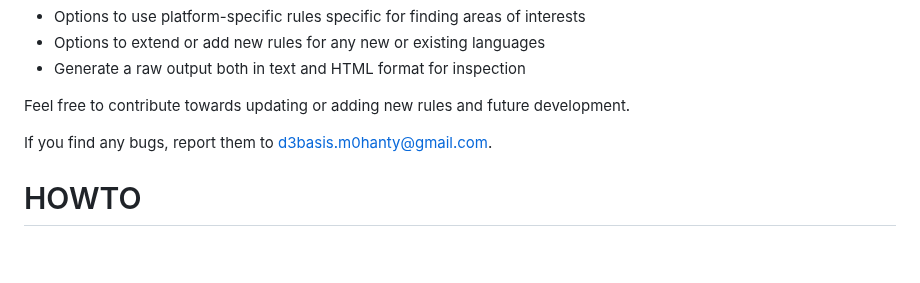
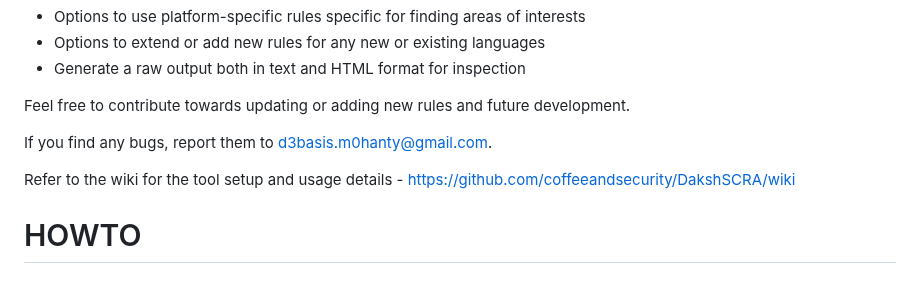
Before and after one commit to coffeeandsecurity/DakshSCRA, a Markdown page: README.md, the part around the change. GitHub-like rendering; blank space fills up the shorter version.

```diff
--- a/README.md
+++ b/README.md
@@ -32,6 +32,8 @@ Feel free to contribute towards updating or adding new rules and future developm
 
 If you find any bugs, report them to d3basis.m0hanty@gmail.com.
 
+
+Refer to the wiki for the tool setup and usage details - https://github.com/coffeeandsecurity/DakshSCRA/wiki
 
 # HOWTO
 
```
